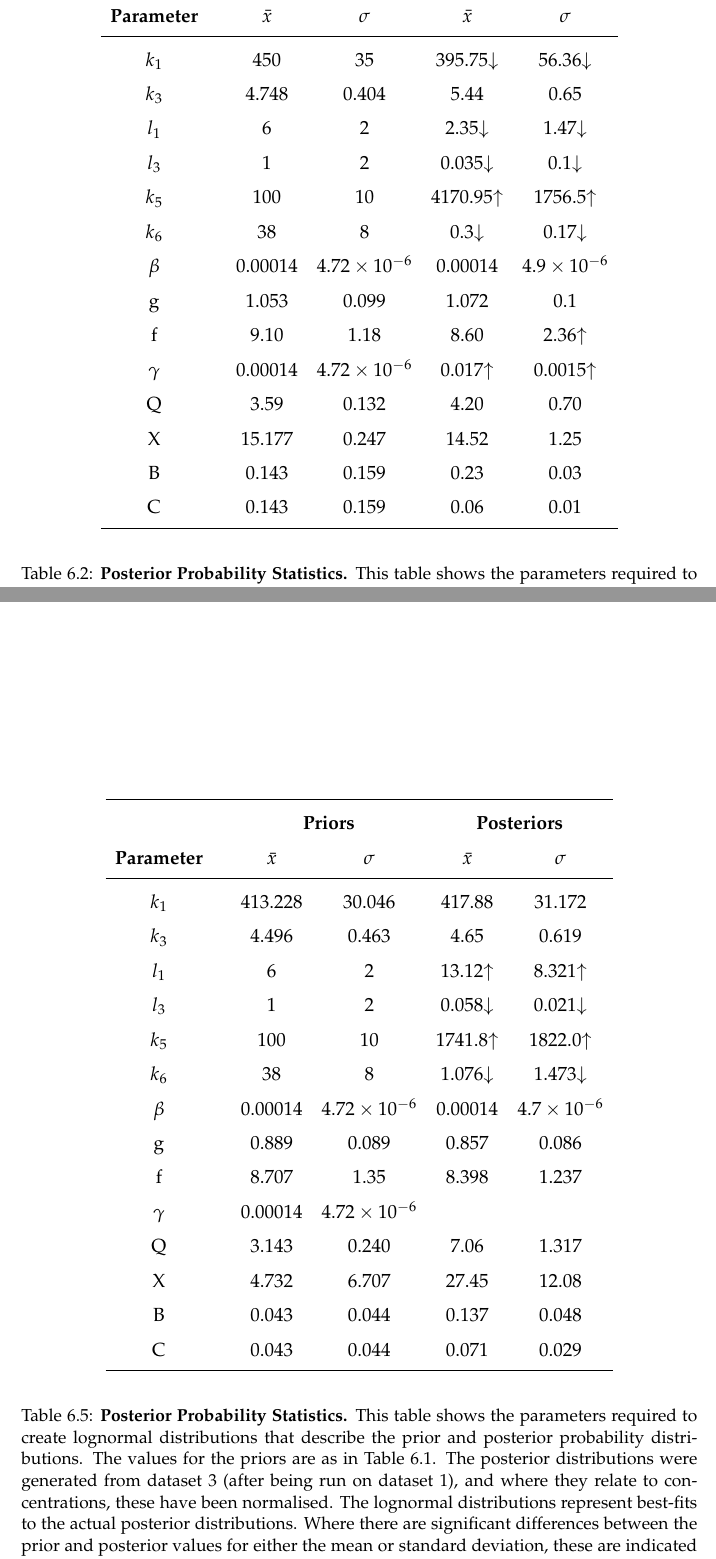
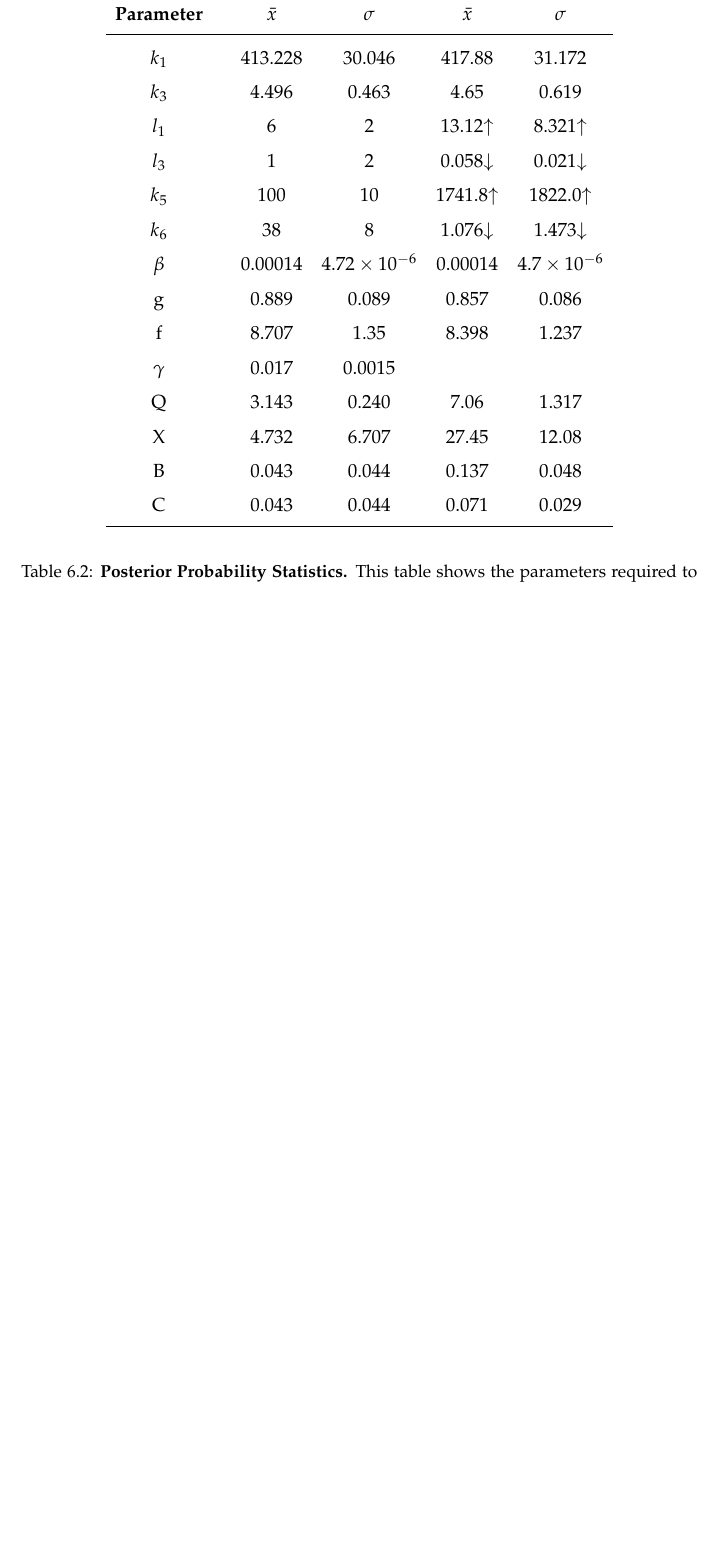
Before and after one commit to andrew-schofield/phd-thesis, a LaTeX thesis (Thesis.tex, which reads 06-noreduction/noreduction.tex): two parts of pages 129 and 135 of 160 before the commit and part of page 129 of 158 after it, the two joined at a grey line, cut so that both start at the same text, the shorter picture padded with empty space. Compiled offline with pdfLaTeX.

Commit message:
Merged correct posteriors table into main text

```diff
--- a/06-noreduction/noreduction.tex
+++ b/06-noreduction/noreduction.tex
@@ -194,27 +194,26 @@ A comparison between the prior and posterior distributions can be seen in tabula
 & & \multicolumn{2}{c}{\textbf{Priors}} & \multicolumn{2}{c}{\textbf{Posteriors}} \\
 \textbf{Parameter} && ${\bar{x}}$ & $\sigma$ & ${\bar{x}}$ & $\sigma$\\
 \midrule
-$k_1$ && 450 & 35 & 395.75$\downarrow$ & 56.36$\downarrow$\\
-$k_3$ && 4.748 & 0.404 & 5.44 & 0.65\\
-$l_1$ && 6 & 2 & 2.35$\downarrow$ & 1.47$\downarrow$\\
-$l_3$ && 1 & 2 & 0.035$\downarrow$ & 0.1$\downarrow$\\
-$k_5$ && 100 & 10 & 4170.95$\uparrow$ & 1756.5$\uparrow$\\
-$k_6$ && 38 & 8 & 0.3$\downarrow$ & 0.17$\downarrow$\\
-$\beta$ && 0.00014 & $4.72\times 10^{-6}$ & 0.00014 & $4.9\times 10^{-6}$\\
-g && 1.053 & 0.099 & 1.072 & 0.1\\
-f && 9.10 & 1.18 & 8.60 & 2.36$\uparrow$\\
-$\gamma$ && 0.00014 & $4.72\times 10^{-6}$ & 0.017$\uparrow$ & 0.0015$\uparrow$\\
-Q && 3.59 & 0.132 & 4.20 & 0.70\\
-X && 15.177 & 0.247 & 14.52 & 1.25\\
-B && 0.143 & 0.159 & 0.23 & 0.03\\
-C && 0.143 & 0.159 & 0.06 & 0.01\\
+$k_1$ && 413.228 & 30.046 & 417.88 & 31.172\\
+$k_3$ && 4.496 & 0.463 & 4.65 & 0.619\\
+$l_1$ && 6 & 2 & 13.12$\uparrow$ & 8.321$\uparrow$\\
+$l_3$ && 1 & 2 & 0.058$\downarrow$ & 0.021$\downarrow$\\
+$k_5$ && 100 & 10 & 1741.8$\uparrow$ & 1822.0$\uparrow$\\
+$k_6$ && 38 & 8 & 1.076$\downarrow$ & 1.473$\downarrow$\\
+$\beta$ && 0.00014 & $4.72\times 10^{-6}$ & 0.00014 & $4.7\times 10^{-6}$\\
+g && 0.889 & 0.089 & 0.857 & 0.086\\
+f && 8.707 & 1.35 & 8.398 & 1.237\\
+$\gamma$ && 0.017 & 0.0015 & \\
+Q && 3.143 & 0.240 & 7.06 & 1.317\\
+X && 4.732 & 6.707 & 27.45 & 12.08\\
+B && 0.043 & 0.044 & 0.137 & 0.048\\
+C && 0.043 & 0.044 & 0.071 & 0.029\\
 \bottomrule
 \end{tabular}
 \end{center}
 \caption[Posterior Probability Statistics]{{\bf Posterior Probability Statistics.} This table shows the parameters required to create lognormal distributions that describe the prior and posterior probability distributions. The values for the priors are as in Table \ref{tab:noProbstat1}. The posterior distributions were generated from dataset 3 (after being run on dataset 1), and where they relate to concentrations, these have been normalised. The lognormal distributions represent best-fits to the actual posterior distributions. Where there are significant differences between the prior and posterior values for either the mean or standard deviation, these are indicated by $\uparrow$ and $\downarrow$.
-\label{tab:noPstat}}
+\label{tab:redone-prob-stat}}
 \end{table}
-
 \subsubsection{Analysis of Convergence}
 The Gelman-Rubin R statistics were calculated for the Monte-Carlo trajectories for each parameter and these are presented in Table \ref{tab:noRstat}. The newly included parameters all had large R statistic values suggesting that there is still opportunity for scale reduction in the trajectories. This is highly likely to be due to the fact that $k_5$ and $k_6$ had to be unconstrained by prior probability distributions, and they are directly affecting the values of $l_1$ and $l_3$ in such a way as to prevent them converging fully. Some of the oxygen reduction parameters actually had slightly larger R statistic values than the results from Chapter \ref{chap:oxygenreduction}.
 
@@ -321,34 +320,6 @@ As more parameters had been populated in the model it was now possible to examin
 \end{figure}
 
 \section{Redo with correct solver}
-\begin{table}[tbp]%needs to be 'here' as section is short
-\renewcommand{\arraystretch}{1.5}
-\begin{center}
-\begin{tabular}{cccccc}
-\toprule
-& & \multicolumn{2}{c}{\textbf{Priors}} & \multicolumn{2}{c}{\textbf{Posteriors}} \\
-\textbf{Parameter} && ${\bar{x}}$ & $\sigma$ & ${\bar{x}}$ & $\sigma$\\
-\midrule
-$k_1$ && 413.228 & 30.046 & 417.88 & 31.172\\
-$k_3$ && 4.496 & 0.463 & 4.65 & 0.619\\
-$l_1$ && 6 & 2 & 13.12$\uparrow$ & 8.321$\uparrow$\\
-$l_3$ && 1 & 2 & 0.058$\downarrow$ & 0.021$\downarrow$\\
-$k_5$ && 100 & 10 & 1741.8$\uparrow$ & 1822.0$\uparrow$\\
-$k_6$ && 38 & 8 & 1.076$\downarrow$ & 1.473$\downarrow$\\
-$\beta$ && 0.00014 & $4.72\times 10^{-6}$ & 0.00014 & $4.7\times 10^{-6}$\\
-g && 0.889 & 0.089 & 0.857 & 0.086\\
-f && 8.707 & 1.35 & 8.398 & 1.237\\
-$\gamma$ && 0.00014 & $4.72\times 10^{-6}$ & \\
-Q && 3.143 & 0.240 & 7.06 & 1.317\\
-X && 4.732 & 6.707 & 27.45 & 12.08\\
-B && 0.043 & 0.044 & 0.137 & 0.048\\
-C && 0.043 & 0.044 & 0.071 & 0.029\\
-\bottomrule
-\end{tabular}
-\end{center}
-\caption[Posterior Probability Statistics]{{\bf Posterior Probability Statistics.} This table shows the parameters required to create lognormal distributions that describe the prior and posterior probability distributions. The values for the priors are as in Table \ref{tab:noProbstat1}. The posterior distributions were generated from dataset 3 (after being run on dataset 1), and where they relate to concentrations, these have been normalised. The lognormal distributions represent best-fits to the actual posterior distributions. Where there are significant differences between the prior and posterior values for either the mean or standard deviation, these are indicated by $\uparrow$ and $\downarrow$.
-\label{tab:redone-prob-stat}}
-\end{table}
 
 \begin{table}[tbp]%needs to be 'here' as section is short
 \renewcommand{\arraystretch}{1.5}
```
Also changed, not shown: 06-noreduction/noreduction.tex (2 more changed lines).
